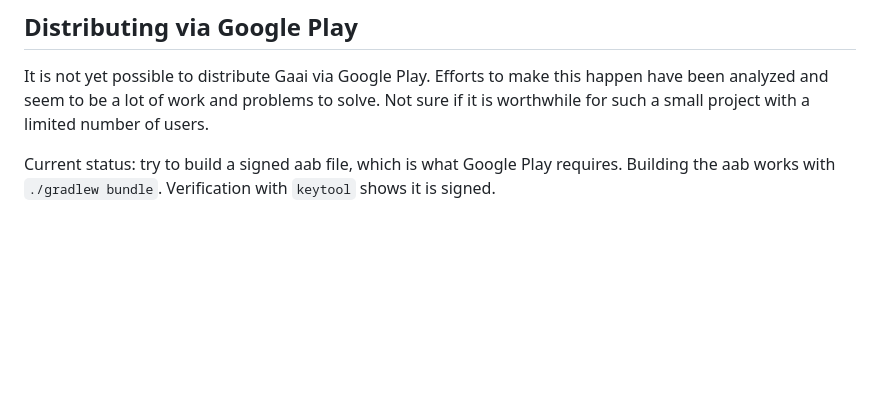
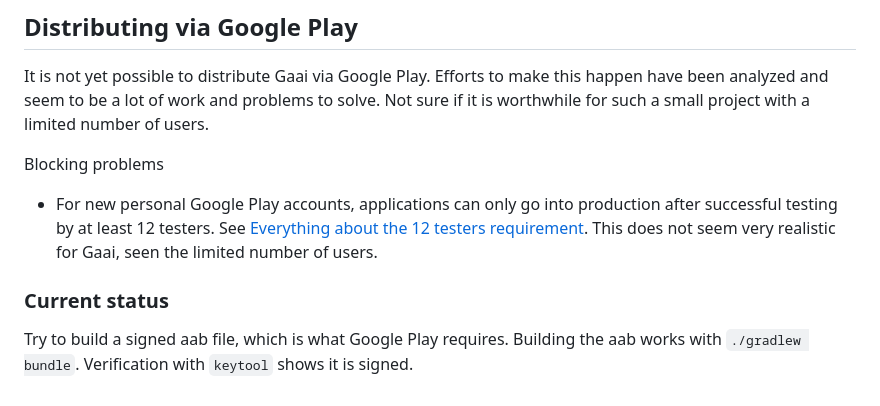
Before and after one commit to FrankHJCuypers/gaai, a Markdown page: DEVELOPMENT.md, the part around the change. Drawn GitHub-style; blank space fills up the shorter version.

```diff
--- a/DEVELOPMENT.md
+++ b/DEVELOPMENT.md
@@ -400,6 +400,15 @@ It is not yet possible to distribute Gaai via Google Play.
 Efforts to make this happen have been analyzed and seem to be a lot of work and problems to solve.
 Not sure if it is worthwhile for such a small project with a limited number of users.
 
-Current status: try to build a signed aab file, which is what Google Play requires.
+Blocking problems
+
+- For new personal Google Play accounts, applications can only go into production after successful testing
+  by at least 12 testers. See
+  [Everything about the 12 testers requirement](https://support.google.com/googleplay/android-developer/community-guide/255621488/everything-about-the-12-testers-requirement?hl=en).
+  This does not seem very realistic for Gaai, seen the limited number of users.
+
+### Current status
+
+Try to build a signed aab file, which is what Google Play requires.
 Building the aab works with `./gradlew bundle`.
 Verification with `keytool` shows it is signed.
```
Also changed, not shown: README.md (+7 -2 lines).
